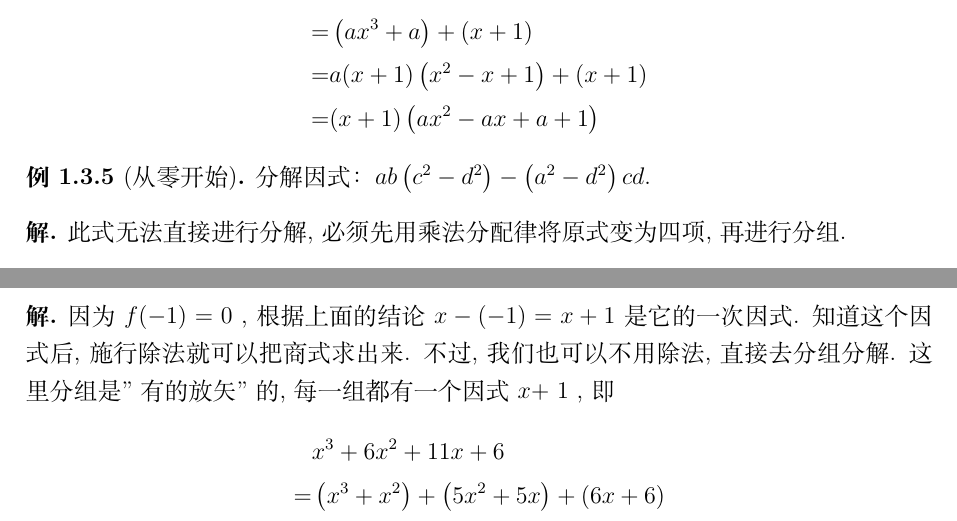
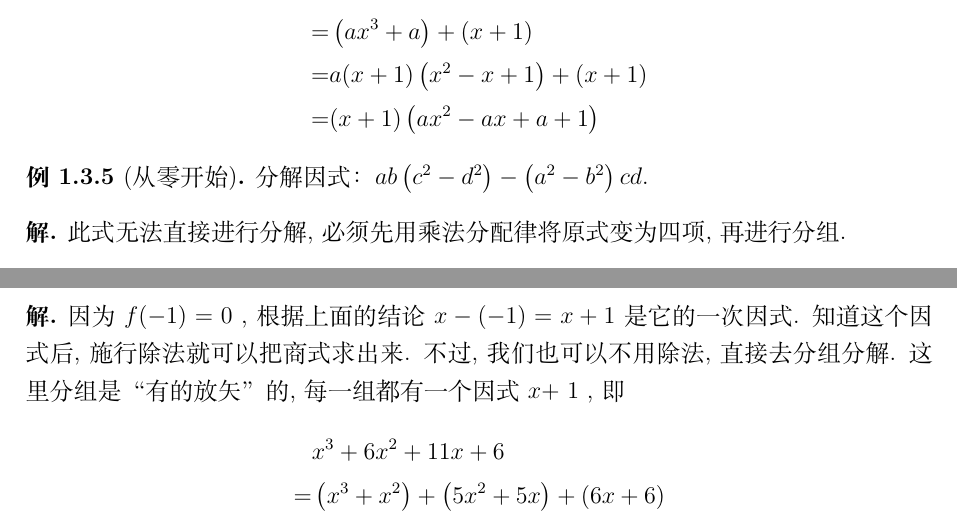
Before and after one commit to YZDame/CyanMath, a LaTeX document (main.tex, which reads data/1_因式分解技巧/因式分解技巧.tex): two parts of pages 14 and 19 of 26 before the commit and two parts of pages 15 and 20 of 67 after it, joined at a grey line, cut at the place of the change. Compiled offline with XeLaTeX.

Commit message:
更正了讲义上的一些小错误；下周开始排版同余

```diff
--- a/data/1_因式分解技巧/因式分解技巧.tex
+++ b/data/1_因式分解技巧/因式分解技巧.tex
@@ -575,7 +575,7 @@ $1-x^{2}$ 还可以继续分解为 $(1+x)(1-x)$. 于是
 
 % 例 10
 \begin{example}[从零开始]
-	分解因式： $a b\left(c^{2}-d^{2}\right)-\left(a^{2}-d^{2}\right) c d.$
+	分解因式： $a b\left(c^{2}-d^{2}\right)-\left(a^{2}-b^{2}\right) c d.$
 \end{example}
 \begin{solution}
 	此式无法直接进行分解, 必须先用乘法分配律将原式变为四项, 再进行分组.
@@ -832,7 +832,7 @@ $1-x^{2}$ 还可以继续分解为 $(1+x)(1-x)$. 于是
 	分解因式: $f(x)=x^{3}+6 x^{2}+11 x+6$.
 \end{example}
 \begin{solution}
-	因为 $f(-1)=0$ , 根据上面的结论 $x-(-1)=x+1$ 是它的一次因式. 知道这个因式后, 施行除法就可以把商式求出来. 不过, 我们也可以不用除法, 直接去分组分解. 这里分组是"有的放矢"的, 每一组都有一个因式 $x+$ 1 , 即
+	因为 $f(-1)=0$ , 根据上面的结论 $x-(-1)=x+1$ 是它的一次因式. 知道这个因式后, 施行除法就可以把商式求出来. 不过, 我们也可以不用除法, 直接去分组分解. 这里分组是“有的放矢”的, 每一组都有一个因式 $x+$ 1 , 即
 	\begin{align*}
 		  & x^{3}+6 x^{2}+11 x+6                                      \\
 		= & \left(x^{3}+x^{2}\right)+\left(5 x^{2}+5 x\right)+(6 x+6) \\
```
Also changed, not shown: CM02_slide.tex (+1 -1 lines), main.tex (+1 -1 lines), CM02_slide.pdf, main.pdf, 2 other files.
